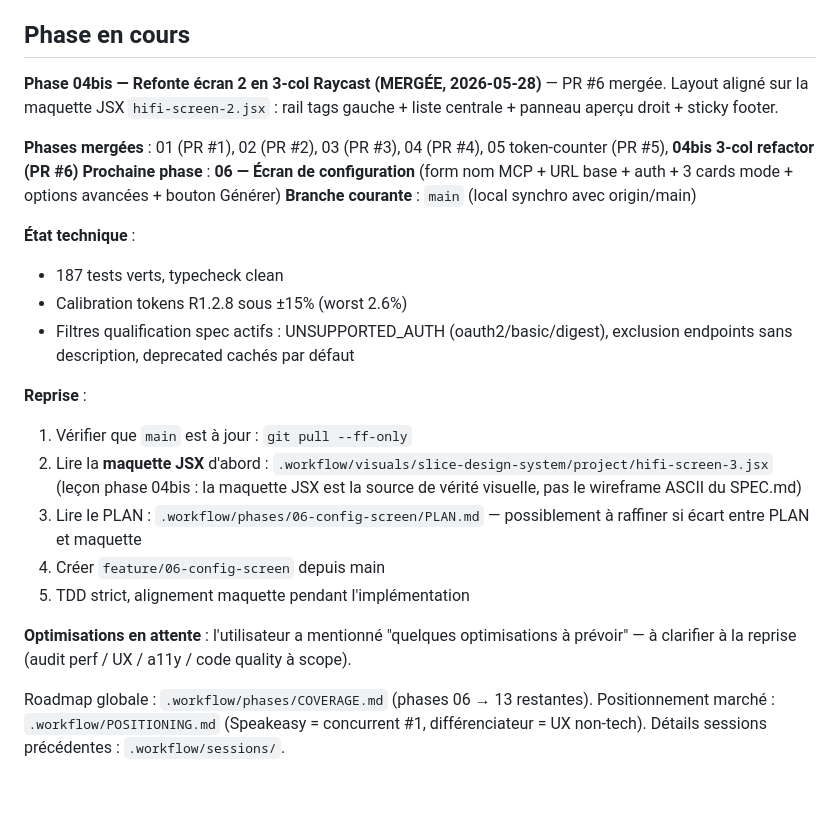
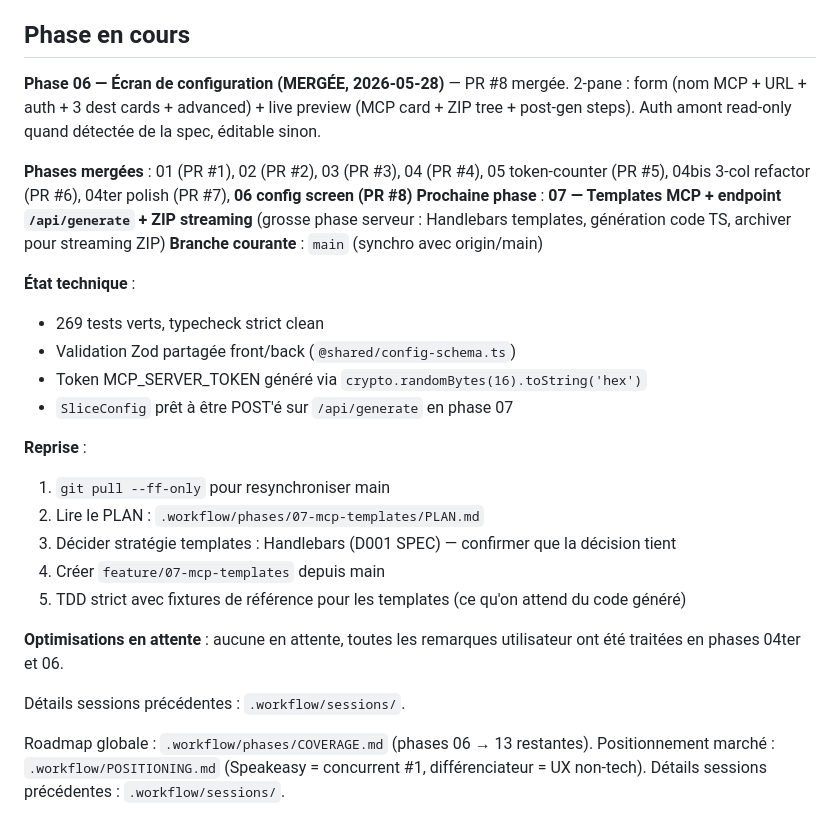
Before and after one commit to AlanZien/SLICE, a Markdown page: CLAUDE.md, the part around the change. GitHub-like rendering; blank space fills up the shorter version.

Commit message:
docs(session): wrap-up phases 04ter + 06, point to phase 07

```diff
--- a/CLAUDE.md
+++ b/CLAUDE.md
@@ -4,25 +4,28 @@ Générateur web de serveurs MCP (Model Context Protocol) sur-mesure depuis une
 
 ## Phase en cours
 
-**Phase 04bis — Refonte écran 2 en 3-col Raycast (MERGÉE, 2026-05-28)** — PR #6 mergée. Layout aligné sur la maquette JSX `hifi-screen-2.jsx` : rail tags gauche + liste centrale + panneau aperçu droit + sticky footer.
+**Phase 06 — Écran de configuration (MERGÉE, 2026-05-28)** — PR #8 mergée. 2-pane : form (nom MCP + URL + auth + 3 dest cards + advanced) + live preview (MCP card + ZIP tree + post-gen steps). Auth amont read-only quand détectée de la spec, éditable sinon.
 
-**Phases mergées** : 01 (PR #1), 02 (PR #2), 03 (PR #3), 04 (PR #4), 05 token-counter (PR #5), **04bis 3-col refactor (PR #6)**
-**Prochaine phase** : **06 — Écran de configuration** (form nom MCP + URL base + auth + 3 cards mode + options avancées + bouton Générer)
-**Branche courante** : `main` (local synchro avec origin/main)
+**Phases mergées** : 01 (PR #1), 02 (PR #2), 03 (PR #3), 04 (PR #4), 05 token-counter (PR #5), 04bis 3-col refactor (PR #6), 04ter polish (PR #7), **06 config screen (PR #8)**
+**Prochaine phase** : **07 — Templates MCP + endpoint `/api/generate` + ZIP streaming** (grosse phase serveur : Handlebars templates, génération code TS, archiver pour streaming ZIP)
+**Branche courante** : `main` (synchro avec origin/main)
 
 **État technique** :
-- 187 tests verts, typecheck clean
-- Calibration tokens R1.2.8 sous ±15% (worst 2.6%)
-- Filtres qualification spec actifs : UNSUPPORTED_AUTH (oauth2/basic/digest), exclusion endpoints sans description, deprecated cachés par défaut
+- 269 tests verts, typecheck strict clean
+- Validation Zod partagée front/back (`@shared/config-schema.ts`)
+- Token MCP_SERVER_TOKEN généré via `crypto.randomBytes(16).toString('hex')`
+- `SliceConfig` prêt à être POST'é sur `/api/generate` en phase 07
 
 **Reprise** :
-1. Vérifier que `main` est à jour : `git pull --ff-only`
-2. Lire la **maquette JSX** d'abord : `.workflow/visuals/slice-design-system/project/hifi-screen-3.jsx` (leçon phase 04bis : la maquette JSX est la source de vérité visuelle, pas le wireframe ASCII du SPEC.md)
-3. Lire le PLAN : `.workflow/phases/06-config-screen/PLAN.md` — possiblement à raffiner si écart entre PLAN et maquette
-4. Créer `feature/06-config-screen` depuis main
-5. TDD strict, alignement maquette pendant l'implémentation
+1. `git pull --ff-only` pour resynchroniser main
+2. Lire le PLAN : `.workflow/phases/07-mcp-templates/PLAN.md`
+3. Décider stratégie templates : Handlebars (D001 SPEC) — confirmer que la décision tient
+4. Créer `feature/07-mcp-templates` depuis main
+5. TDD strict avec fixtures de référence pour les templates (ce qu'on attend du code généré)
 
-**Optimisations en attente** : l'utilisateur a mentionné "quelques optimisations à prévoir" — à clarifier à la reprise (audit perf / UX / a11y / code quality à scope).
+**Optimisations en attente** : aucune en attente, toutes les remarques utilisateur ont été traitées en phases 04ter et 06.
+
+Détails sessions précédentes : `.workflow/sessions/`.
 
 Roadmap globale : `.workflow/phases/COVERAGE.md` (phases 06 → 13 restantes).
 Positionnement marché : `.workflow/POSITIONING.md` (Speakeasy = concurrent #1, différenciateur = UX non-tech).
```
Also changed, not shown: .workflow/sessions/2026-05-28-phases-04ter-06.md (added, +77 -0 lines).
